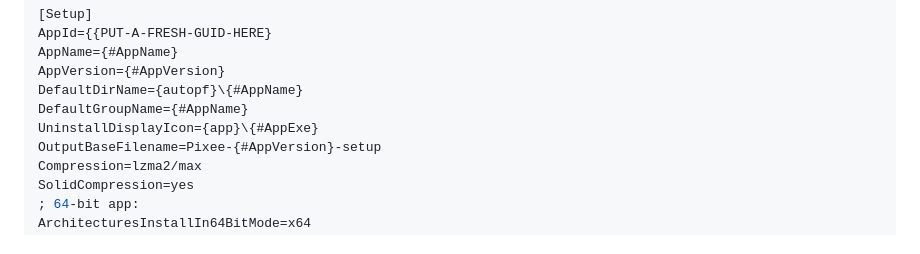
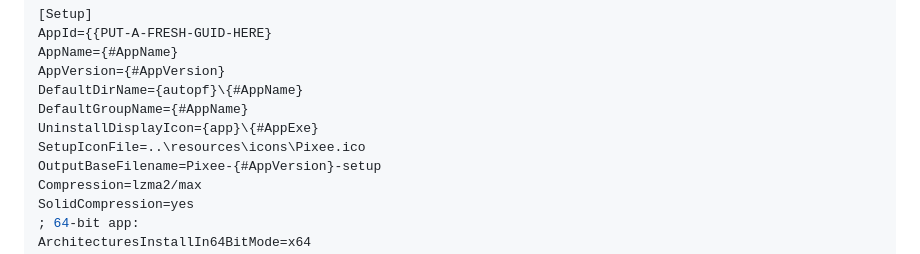
Before and after one commit to DynartInteractive/Pixee, a Markdown page: docs/installer.md, the part around the change. Rendered like a GitHub page.

```diff
--- a/docs/installer.md
+++ b/docs/installer.md
@@ -74,6 +74,7 @@ AppVersion={#AppVersion}
 DefaultDirName={autopf}\{#AppName}
 DefaultGroupName={#AppName}
 UninstallDisplayIcon={app}\{#AppExe}
+SetupIconFile=..\resources\icons\Pixee.ico
 OutputBaseFilename=Pixee-{#AppVersion}-setup
 Compression=lzma2/max
 SolidCompression=yes
```
Also changed, not shown: CLAUDE.md (+22 -0 lines), README.md (+7 -1 lines), docs/pixee-icon-256.png (added), 6 other files.
